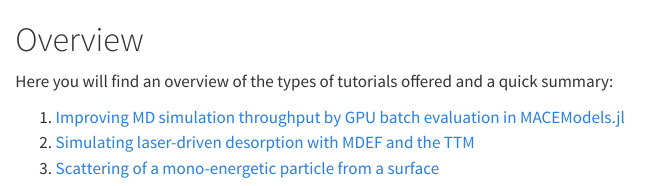
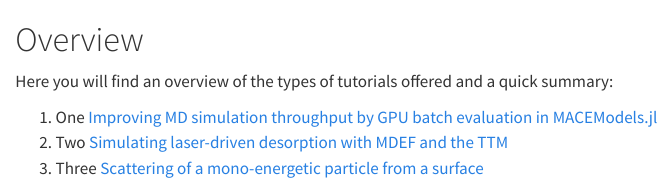
Before and after one commit to NQCD/NQCRecipes, a Quarto document (tutorials/overview.qmd): the page in a window 1100 px wide, from its top. Rendered offline with R 4.5, knitr and Pandoc in place of Quarto, with nearby package versions.

Commit message:
Update overview.qmd

```diff
--- a/tutorials/overview.qmd
+++ b/tutorials/overview.qmd
@@ -2,6 +2,6 @@
 
 Here you will find an overview of the types of tutorials offered and a quick summary:
 
-1. [Improving MD simulation throughput by GPU batch evaluation in MACEModels.jl](julia-python-hpc-scaling.qmd)\n
-2. [Simulating laser-driven desorption with MDEF and the TTM](mdef-ttm-tutorial.qmd)\n
-3. [Scattering of a mono-energetic particle from a surface](Tutorial_MQCD_methods.ipynb)
+1. One [Improving MD simulation throughput by GPU batch evaluation in MACEModels.jl](julia-python-hpc-scaling.qmd)
+2. Two [Simulating laser-driven desorption with MDEF and the TTM](mdef-ttm-tutorial.qmd)
+3. Three [Scattering of a mono-energetic particle from a surface](Tutorial_MQCD_methods.ipynb)
```
